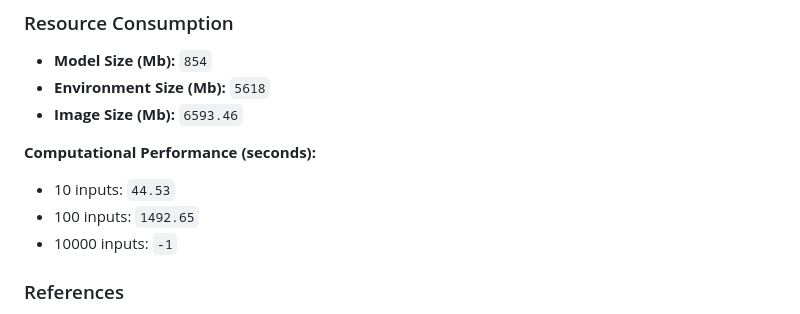
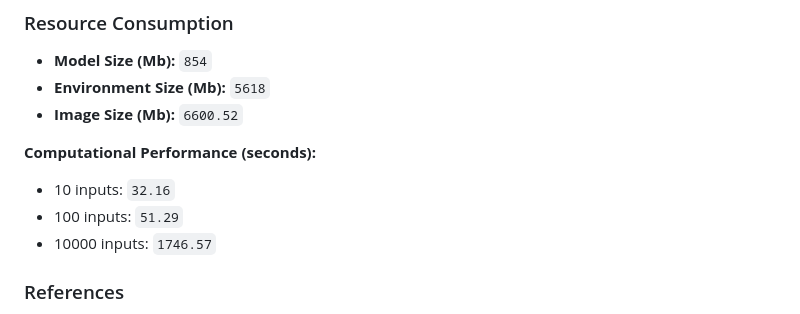
Before and after one commit to ersilia-os/eos18ie, a Markdown page: README.md, the part around one of its changes. Drawn GitHub-style.

Commit message:
updating readme [skip ci]

```diff
--- a/README.md
+++ b/README.md
@@ -41,12 +41,12 @@ Below are the **Output Columns** of the model:
 ### Resource Consumption
 - **Model Size (Mb):** `854`
 - **Environment Size (Mb):** `5618`
-- **Image Size (Mb):** `6593.46`
+- **Image Size (Mb):** `6600.52`
 
 **Computational Performance (seconds):**
-- 10 inputs: `44.53`
-- 100 inputs: `1492.65`
-- 10000 inputs: `-1`
+- 10 inputs: `32.16`
+- 100 inputs: `51.29`
+- 10000 inputs: `1746.57`
 
 ### References
 - **Source Code**: [https://github.com/felixjwong/antibioticsai](https://github.com/felixjwong/antibioticsai)
```
Also changed, not shown: other parts of README.md (+1 -1 lines).
